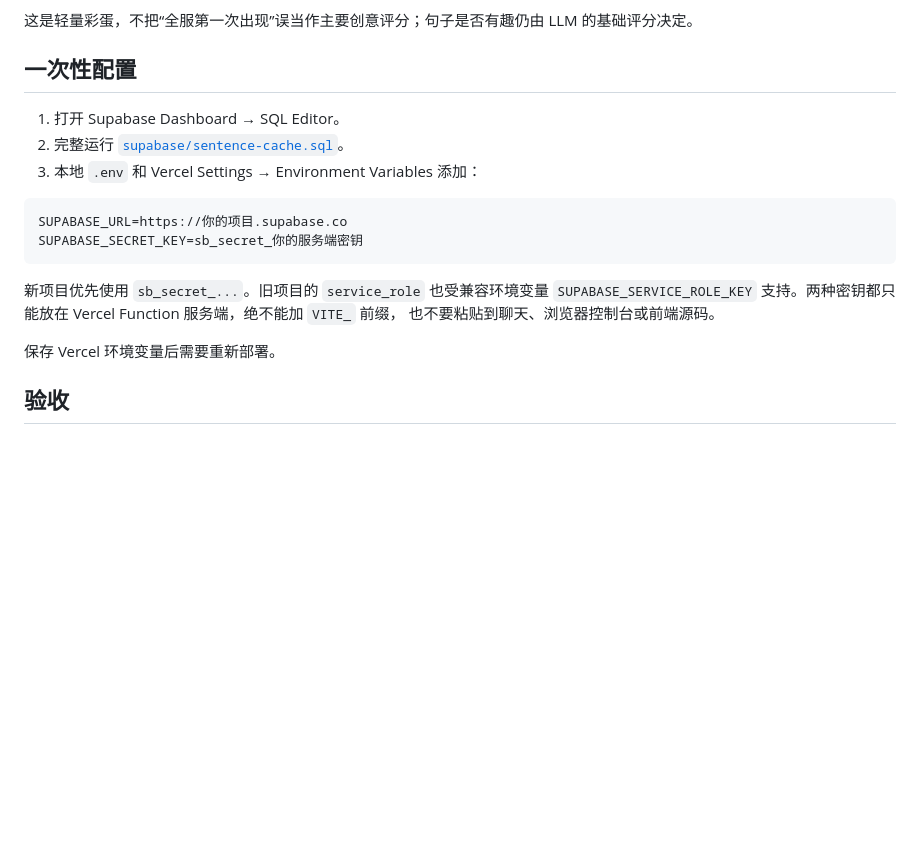
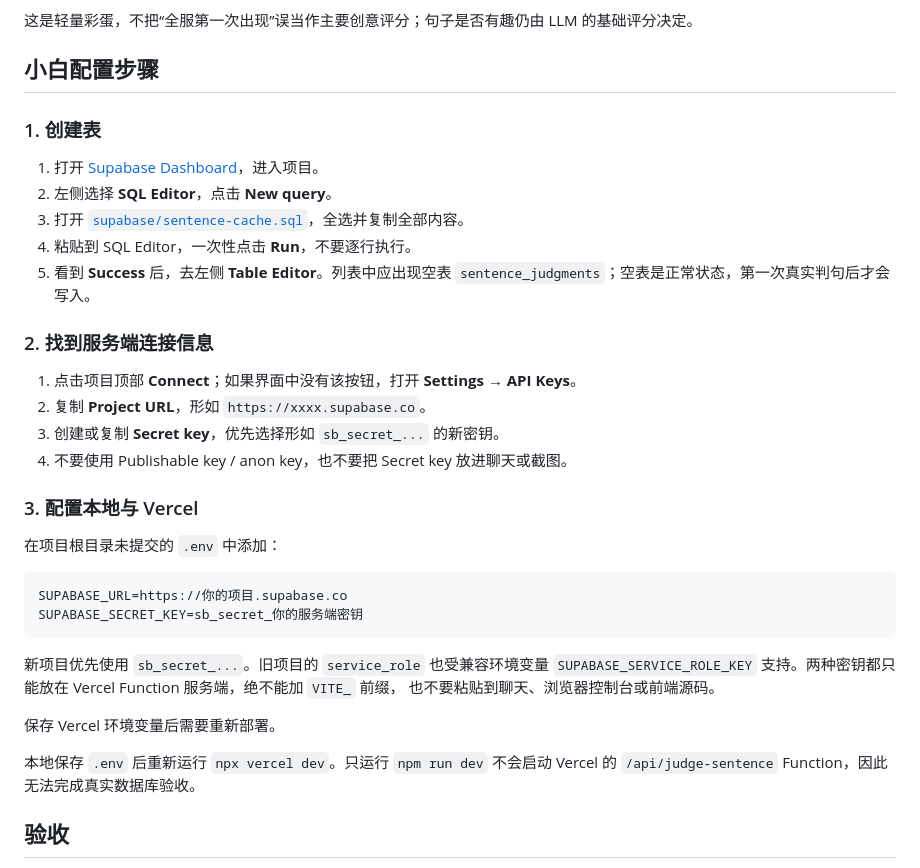
Before and after one commit to sunyuqian1997/sentence-roguelike, a Markdown page: docs/supabase-sentence-cache.md, the part around the change. GitHub-like rendering; blank space fills up the shorter version.

Commit message:
docs: add beginner Supabase setup guide

````diff
--- a/docs/supabase-sentence-cache.md
+++ b/docs/supabase-sentence-cache.md
@@ -31,11 +31,27 @@ Supabase 在这里不是“让模型更快思考”，而是跨玩家、跨 Verc
 
 这是轻量彩蛋，不把“全服第一次出现”误当作主要创意评分；句子是否有趣仍由 LLM 的基础评分决定。
 
-## 一次性配置
+## 小白配置步骤
 
-1. 打开 Supabase Dashboard → SQL Editor。
-2. 完整运行 [`supabase/sentence-cache.sql`](../supabase/sentence-cache.sql)。
-3. 本地 `.env` 和 Vercel Settings → Environment Variables 添加：
+### 1. 创建表
+
+1. 打开 [Supabase Dashboard](https://supabase.com/dashboard)，进入项目。
+2. 左侧选择 **SQL Editor**，点击 **New query**。
+3. 打开 [`supabase/sentence-cache.sql`](../supabase/sentence-cache.sql)，全选并复制全部内容。
+4. 粘贴到 SQL Editor，一次性点击 **Run**，不要逐行执行。
+5. 看到 **Success** 后，去左侧 **Table Editor**。列表中应出现空表
+   `sentence_judgments`；空表是正常状态，第一次真实判句后才会写入。
+
+### 2. 找到服务端连接信息
+
+1. 点击项目顶部 **Connect**；如果界面中没有该按钮，打开 **Settings → API Keys**。
+2. 复制 **Project URL**，形如 `https://xxxx.supabase.co`。
+3. 创建或复制 **Secret key**，优先选择形如 `sb_secret_...` 的新密钥。
+4. 不要使用 Publishable key / anon key，也不要把 Secret key 放进聊天或截图。
+
+### 3. 配置本地与 Vercel
+
+在项目根目录未提交的 `.env` 中添加：
 
 ```dotenv
 SUPABASE_URL=https://你的项目.supabase.co
@@ -47,6 +63,9 @@ SUPABASE_SECRET_KEY=sb_secret_你的服务端密钥
 也不要粘贴到聊天、浏览器控制台或前端源码。
 
 保存 Vercel 环境变量后需要重新部署。
+
+本地保存 `.env` 后重新运行 `npx vercel dev`。只运行 `npm run dev` 不会启动 Vercel 的
+`/api/judge-sentence` Function，因此无法完成真实数据库验收。
 
 ## 验收
 
````
